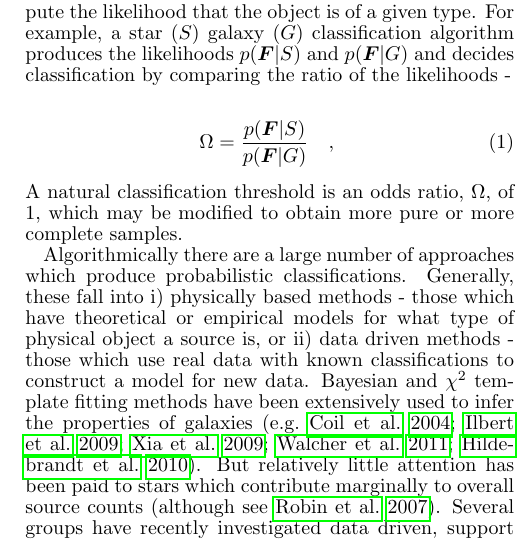
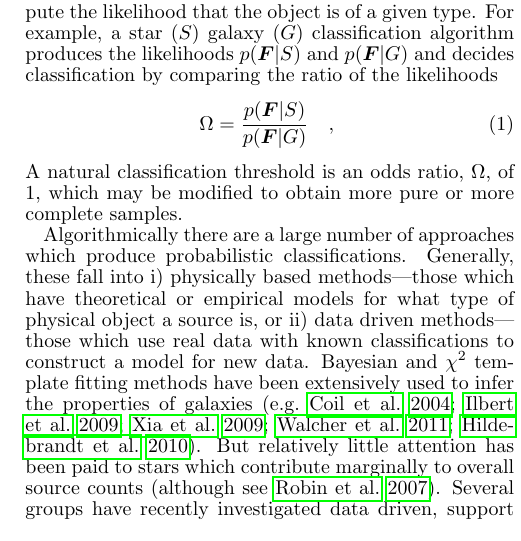
Before and after one commit to rossfadely/star-galaxy-classification, a LaTeX paper (documents/sg_v1.0.tex): part of one column of page 2 of 10, cut so that both start at the same text. Compiled offline with pdfLaTeX; a missing bibliography style is replaced by a similar one.

Commit message:
tweaks, more hyphen audit

```diff
--- a/documents/sg_v1.0.tex
+++ b/documents/sg_v1.0.tex
@@ -194,23 +194,21 @@ $\datavector{F}$ to compute the likelihood that the object is of a
 given type.  For example, a star ($S$) galaxy ($G$) classification
 algorithm produces the likelihoods $p(\datavector{F}|S)$ and
 $p(\datavector{F}|G)$ and decides classification by comparing the
-ratio of the likelihoods -
-
+ratio of the likelihoods
 \begin{eqnarray}\displaystyle
 \Omega = \frac{p(\datavector{F}|S)}{p(\datavector{F}|G)}
 \quad ,
 \label{eqn:oddsratio}
 \end{eqnarray}
-
-\noindent A natural classification threshold is an odds ratio,
+A natural classification threshold is an odds ratio,
 $\Omega$, of 1, which may be modified to obtain more pure or more
 complete samples.
 
 Algorithmically there are a large number of approaches which produce
 probabilistic classifications.  Generally, these fall into i)
-physically based methods - those which have theoretical or empirical
+physically based methods---those which have theoretical or empirical
 models for what type of physical object a source is, or ii) data
-driven methods - those which use real data with known classifications
+driven methods---those which use real data with known classifications
 to construct a model for new data.  Bayesian and $\chi^2$ template
 fitting methods have been extensively used to infer the properties of
 galaxies \citep[e.g.][]{coil04a, ilbert09, xia09,
```
Also changed, not shown: documents/sg_v1.0.tex (12 more changed lines).
